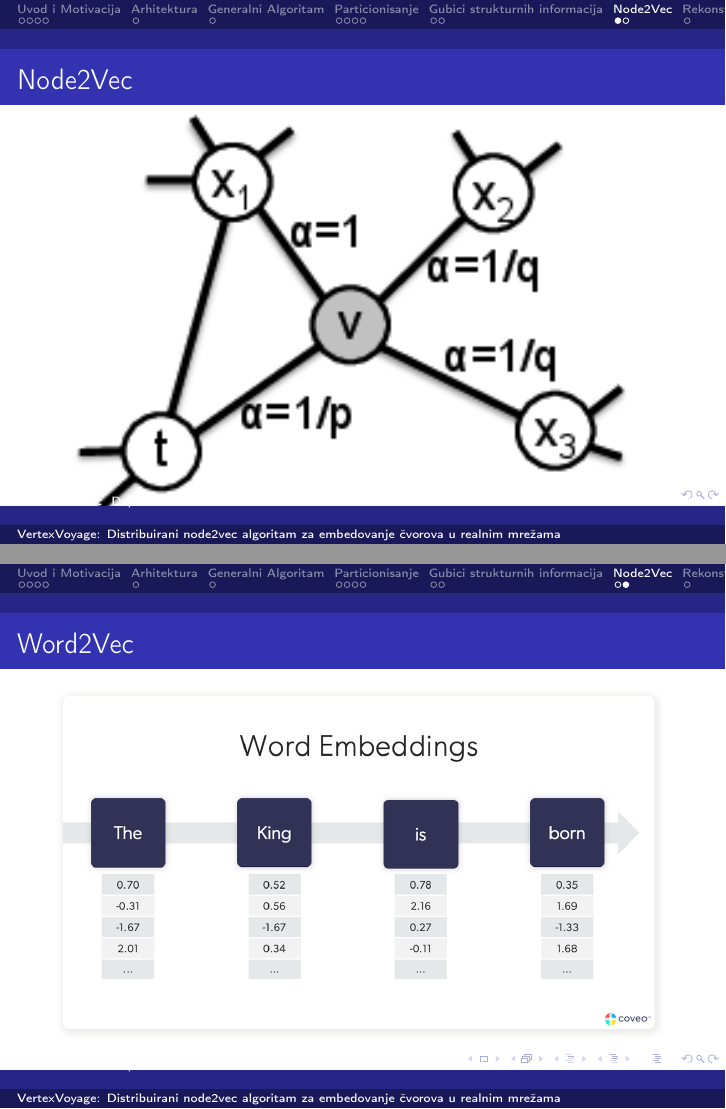
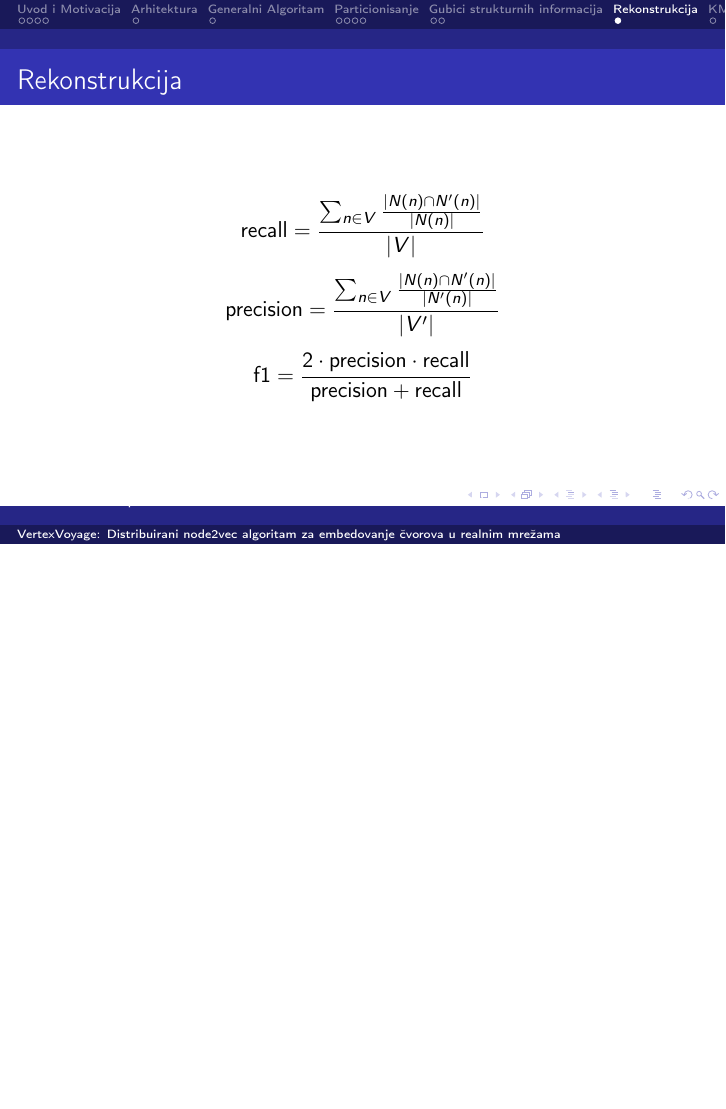
Before and after one commit to fantastic001/VertexVoyage, LaTeX slides (presentation/presentation.tex): pages 14 and 15 of 31 before the commit and page 14 of 29 after it, the two joined at a grey line, the shorter picture padded with empty space. Compiled offline with pdfLaTeX.

Commit message:
Remove Node2Vec and Word2Vec slides from presentation

```diff
--- a/presentation/presentation.tex
+++ b/presentation/presentation.tex
@@ -133,15 +133,6 @@ Mentor: \MakeLowercase{dr} Miloš Savić
     $$ L = \frac{\sum_{p \in P} |E_p|}{|E|} $$
 
     Gde je $ |E_p| $ broj grana koje sadrže čvorove iz particije $ p $, a $ |E| $ ukupan broj grana u grafu $ G $
-\end{frame}
-
-\section{Node2Vec}
-\begin{frame}{Node2Vec}
-    \includegraphics[width=\textwidth]{./png/walk.png}
-\end{frame}
-
-\begin{frame}{Word2Vec}
-    \includegraphics[width=\textwidth]{./png/word2vec.png}
 \end{frame}
 
 \section{Rekonstrukcija}
```
